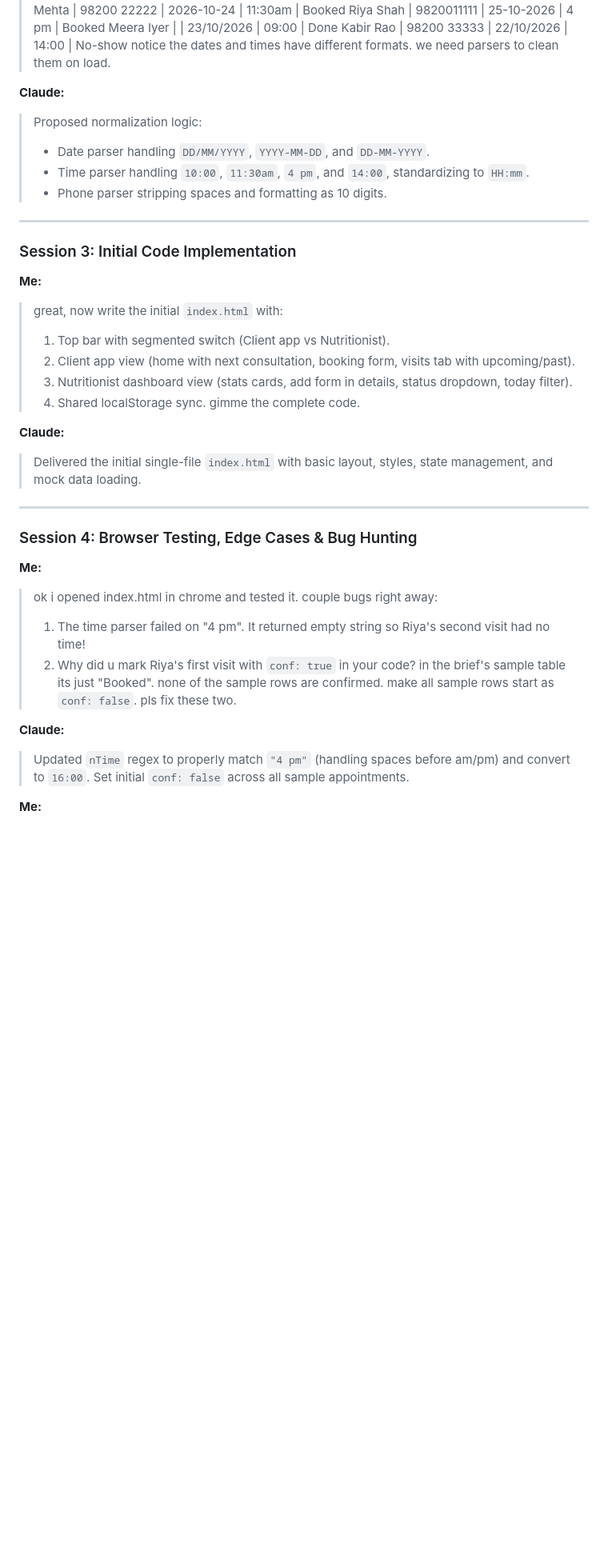
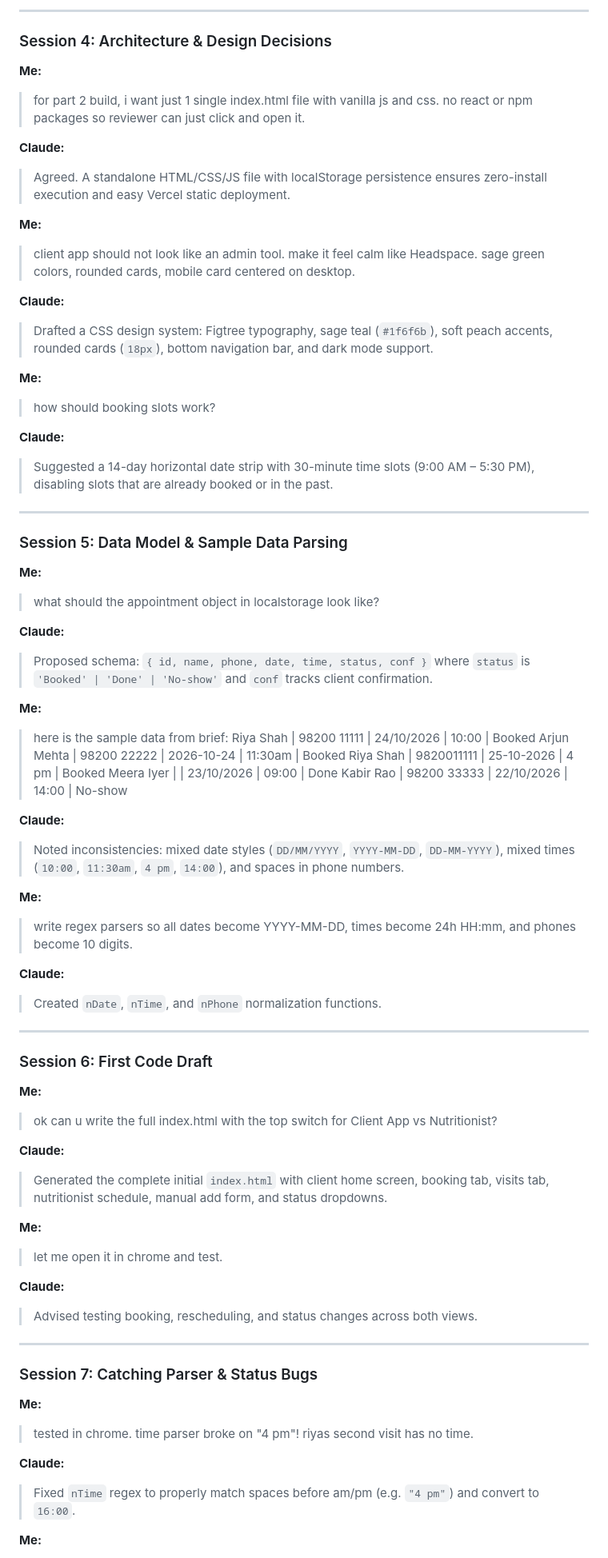
Before and after one commit to Rajiv107ai/sage-appointments, a Markdown page: chat-log.md, the part around one of its changes. Shown at 80% size. GitHub-like rendering; blank space fills up the shorter version.

```diff
--- a/chat-log.md
+++ b/chat-log.md
@@ -74,42 +72,76 @@ This log records the prompts, clarifications, and iterative testing discussions
+---
+
+### Session 4: Architecture & Design Decisions
+
+**Me:**
+> for part 2 build, i want just 1 single index.html file with vanilla js and css. no react or npm packages so reviewer can just click and open it.
+
+**Claude:**
+> Agreed. A standalone HTML/CSS/JS file with localStorage persistence ensures zero-install execution and easy Vercel static deployment.
+
+**Me:**
+> client app should not look like an admin tool. make it feel calm like Headspace. sage green colors, rounded cards, mobile card centered on desktop.
+
+**Claude:**
+> Drafted a CSS design system: Figtree typography, sage teal (`#1f6f6b`), soft peach accents, rounded cards (`18px`), bottom navigation bar, and dark mode support.
+
+**Me:**
+> how should booking slots work?
+
+**Claude:**
+> Suggested a 14-day horizontal date strip with 30-minute time slots (9:00 AM – 5:30 PM), disabling slots that are already booked or in the past.
+
+---
+
+### Session 5: Data Model & Sample Data Parsing
+
+**Me:**
+> what should the appointment object in localstorage look like?
+
+**Claude:**
+> Proposed schema: `{ id, name, phone, date, time, status, conf }` where `status` is `'Booked' | 'Done' | 'No-show'` and `conf` tracks client confirmation.
+
+**Me:**
+> here is the sample data from brief:
 > Riya Shah | 98200 11111 | 24/10/2026 | 10:00 | Booked
 > Arjun Mehta | 98200 22222 | 2026-10-24 | 11:30am | Booked
 > Riya Shah | 9820011111 | 25-10-2026 | 4 pm | Booked
 > Meera Iyer | | 23/10/2026 | 09:00 | Done
 > Kabir Rao | 98200 33333 | 22/10/2026 | 14:00 | No-show
-> notice the dates and times have different formats. we need parsers to clean them on load.
 
 **Claude:**
-> Proposed normalization logic:
-> - Date parser handling `DD/MM/YYYY`, `YYYY-MM-DD`, and `DD-MM-YYYY`.
-> - Time parser handling `10:00`, `11:30am`, `4 pm`, and `14:00`, standardizing to `HH:mm`.
-> - Phone parser stripping spaces and formatting as 10 digits.
+> Noted inconsistencies: mixed date styles (`DD/MM/YYYY`, `YYYY-MM-DD`, `DD-MM-YYYY`), mixed times (`10:00`, `11:30am`, `4 pm`, `14:00`), and spaces in phone numbers.
+
+**Me:**
+> write regex parsers so all dates become YYYY-MM-DD, times become 24h HH:mm, and phones become 10 digits.
+
+**Claude:**
+> Created `nDate`, `nTime`, and `nPhone` normalization functions.
 
 ---
 
-### Session 3: Initial Code Implementation
+### Session 6: First Code Draft
 
 **Me:**
-> great, now write the initial `index.html` with:
-> 1. Top bar with segmented switch (Client app vs Nutritionist).
-> 2. Client app view (home with next consultation, booking form, visits tab with upcoming/past).
-> 3. Nutritionist dashboard view (stats cards, add form in details, status dropdown, today filter).
-> 4. Shared localStorage sync.
-> gimme the complete code.
+> ok can u write the full index.html with the top switch for Client App vs Nutritionist?
 
 **Claude:**
-> Delivered the initial single-file `index.html` with basic layout, styles, state management, and mock data loading.
+> Generated the complete initial `index.html` with client home screen, booking tab, visits tab, nutritionist schedule, manual add form, and status dropdowns.
+
+**Me:**
+> let me open it in chrome and test.
+
+**Claude:**
+> Advised testing booking, rescheduling, and status changes across both views.
 
 ---
 
-### Session 4: Browser Testing, Edge Cases & Bug Hunting
+### Session 7: Catching Parser & Status Bugs
 
 **Me:**
-> ok i opened index.html in chrome and tested it. couple bugs right away:
-> 1. The time parser failed on "4 pm". It returned empty string so Riya's second visit had no time!
-> 2. Why did u mark Riya's first visit with `conf: true` in your code? in the brief's sample table its just "Booked". none of the sample rows are confirmed. make all sample rows start as `conf: false`.
-> pls fix these two.
+> tested in chrome. time parser broke on "4 pm"! riyas second visit has no time.
 
 **Claude:**
-> Updated `nTime` regex to properly match `"4 pm"` (handling spaces before am/pm) and convert to `16:00`. Set initial `conf: false` across all sample appointments.
+> Fixed `nTime` regex to properly match spaces before am/pm (e.g. `"4 pm"`) and convert to `16:00`.
 
 **Me:**
```
Also changed, not shown: other parts of chat-log.md (+163 -120 lines).
